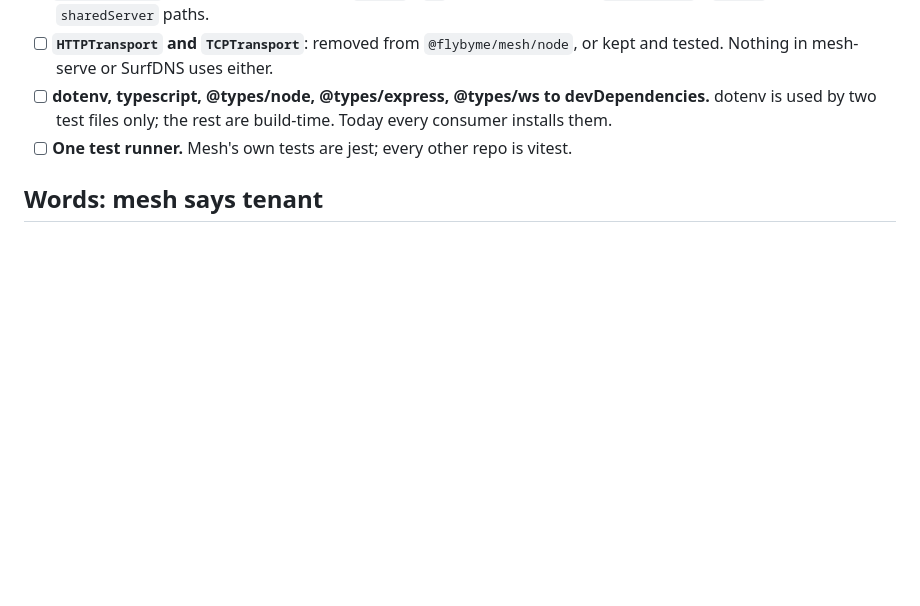
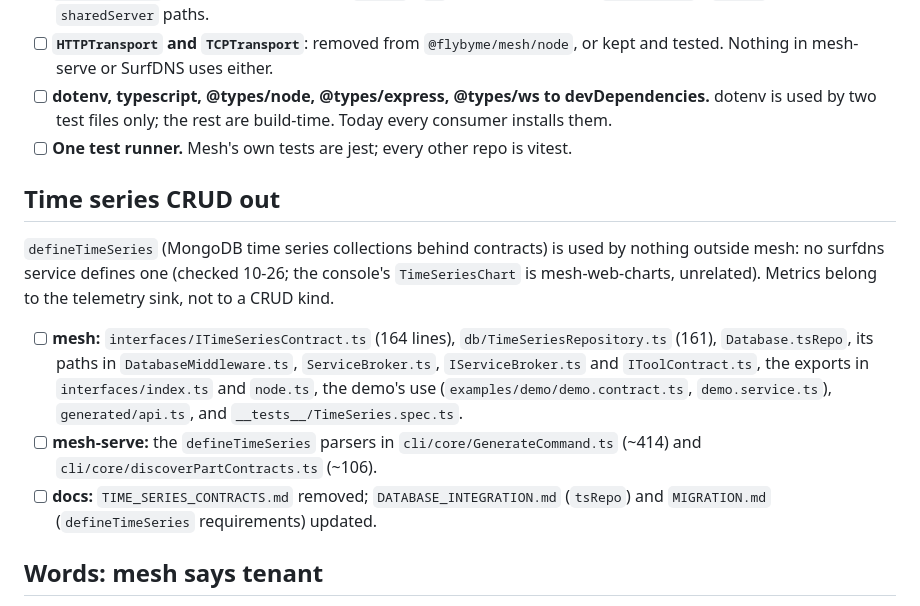
Before and after one commit to FLYBYME/mesh, a Markdown page: docs/CHECKLIST.md, the part around the change. Rendered like a GitHub page; blank space fills up the shorter version.

Commit message:
CHECKLIST: time series CRUD out (defineTimeSeries, TimeSeriesRepository, tsRepo, generator parsers, docs) -- used by nothing outside mesh

```diff
--- a/docs/CHECKLIST.md
+++ b/docs/CHECKLIST.md
@@ -17,6 +17,22 @@ Five do the work: zod, mongodb, ws, eventemitter3, zod-to-json-schema.
 - [ ] **dotenv, typescript, @types/node, @types/express, @types/ws to devDependencies.** dotenv is
       used by two test files only; the rest are build-time. Today every consumer installs them.
 - [ ] **One test runner.** Mesh's own tests are jest; every other repo is vitest.
+
+## Time series CRUD out
+
+`defineTimeSeries` (MongoDB time series collections behind contracts) is used by nothing outside
+mesh: no surfdns service defines one (checked 10-26; the console's `TimeSeriesChart` is
+mesh-web-charts, unrelated). Metrics belong to the telemetry sink, not to a CRUD kind.
+
+- [ ] **mesh:** `interfaces/ITimeSeriesContract.ts` (164 lines), `db/TimeSeriesRepository.ts` (161),
+      `Database.tsRepo`, its paths in `DatabaseMiddleware.ts`, `ServiceBroker.ts`,
+      `IServiceBroker.ts` and `IToolContract.ts`, the exports in `interfaces/index.ts` and `node.ts`,
+      the demo's use (`examples/demo/demo.contract.ts`, `demo.service.ts`), `generated/api.ts`, and
+      `__tests__/TimeSeries.spec.ts`.
+- [ ] **mesh-serve:** the `defineTimeSeries` parsers in `cli/core/GenerateCommand.ts` (~414) and
+      `cli/core/discoverPartContracts.ts` (~106).
+- [ ] **docs:** `TIME_SERIES_CONTRACTS.md` removed; `DATABASE_INTEGRATION.md` (`tsRepo`) and
+      `MIGRATION.md` (`defineTimeSeries` requirements) updated.
 
 ## Words: mesh says tenant
 
```
